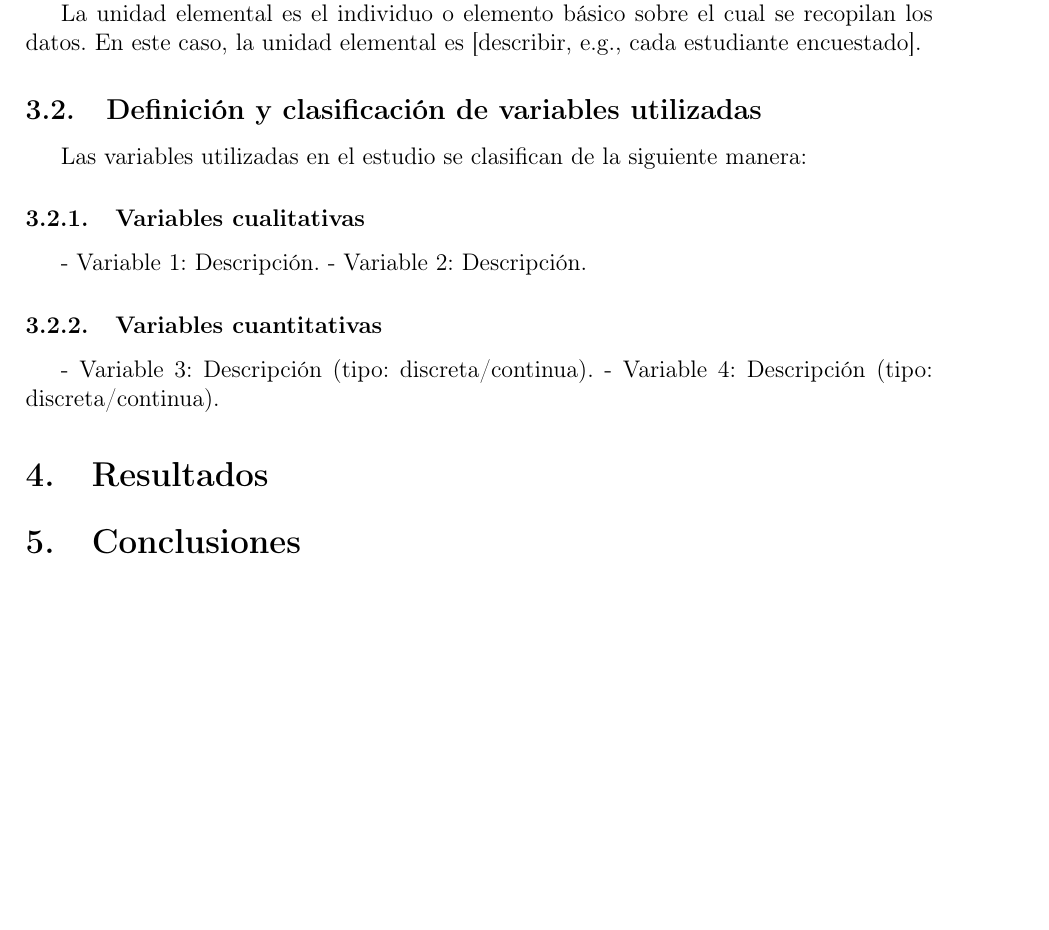
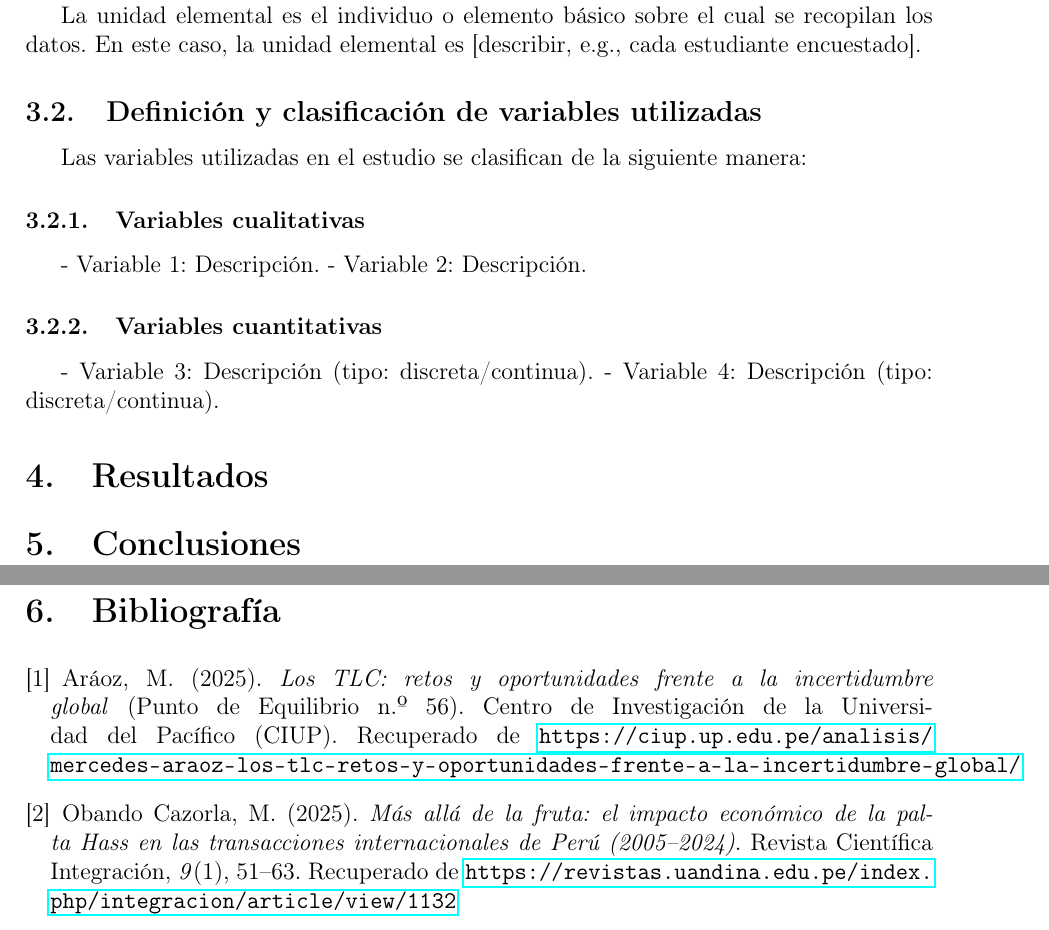
Before and after one commit to zGIKS/MA642_Entrega1_6890_Grupo1, a LaTeX document (main.tex, which reads bibliografia.tex): part of page 2 of 2 before the commit and two parts of pages 4 and 5 of 5 after it, the two joined at a grey line, cut so that both start at the same text, the shorter picture padded with empty space. Compiled offline with pdfLaTeX.

Commit message:
Add hyperref package and generate table of contents
- Included the hyperref package for enhanced document navigation.
- Added a table of contents to the main document.
- Updated the main.tex file to include new sections and ensure proper page breaks.
- Created main.toc file to store the table of contents structure.
- Updated main.fls and main.log files to reflect changes in document structure and compilation.
- Generated new output files including main.pdf and main.out.

```diff
--- /dev/null
+++ b/bibliografia.tex
@@ -0,0 +1,12 @@
+\section{Bibliografía}
+\vspace{-1cm}
+\renewcommand{\refname}{}
+\begin{thebibliography}{}
+
+\bibitem{Araoz2025}
+Aráoz, M. (2025). \textit{Los TLC: retos y oportunidades frente a la incertidumbre global} (Punto de Equilibrio n.º 56). Centro de Investigación de la Universidad del Pacífico (CIUP). Recuperado de \url{https://ciup.up.edu.pe/analisis/mercedes-araoz-los-tlc-retos-y-oportunidades-frente-a-la-incertidumbre-global/}
+
+\bibitem{Obando2025}
+Obando Cazorla, M. (2025). \textit{Más allá de la fruta: el impacto económico de la palta Hass en las transacciones internacionales de Perú (2005--2024)}. Revista Científica Integración, \textit{9}(1), 51--63. Recuperado de \url{https://revistas.uandina.edu.pe/index.php/integracion/article/view/1132}
+
+\end{thebibliography}
--- a/main.tex
+++ b/main.tex
@@ -7,6 +7,7 @@
 \usepackage{geometry}
 \usepackage{array}
 \usepackage{multirow}
+\usepackage{hyperref}
 \geometry{a4paper, margin=2.5cm}
 \pagestyle{empty}
 
```
Also changed, not shown: Introduccion.tex (+7 -1 lines), main.bbl (added), main.pdf, main.tex (6 more changed lines), 7 other files.
